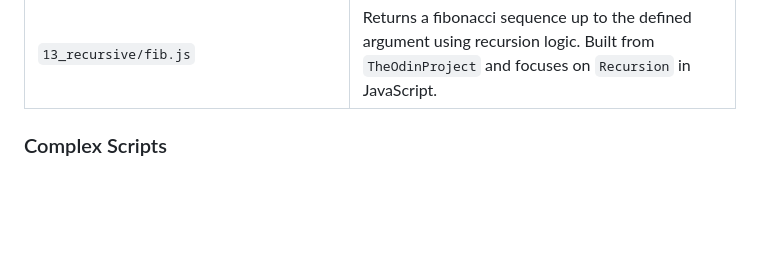
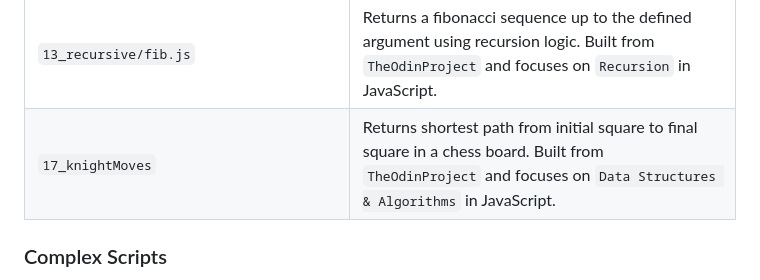
Before and after one commit to asdacosta/Projects-html_css_js, a Markdown page: README.md, the part around the change. GitHub-like rendering; blank space fills up the shorter version.

Commit message:
Add description of knight chess script

```diff
--- a/README.md
+++ b/README.md
@@ -76,6 +76,7 @@ This will make use of the dependencies `package.json` and `package-lock.json` to
 |`12_findTheOldest/findTheOldest.js`| Returns an object with the oldest person out of an array of objects. Built from `TheOdinProject` and focuses on `Fundamentals` in JavaScript. |
 |`13_recursive/mergesort.js`| Executable file that returns a sorted array using merge-sort logic. Built from `TheOdinProject` and focuses on `Recursion` in JavaScript.|
 |`13_recursive/fib.js`| Returns a fibonacci sequence up to the defined argument using recursion logic. Built from `TheOdinProject` and focuses on `Recursion` in JavaScript.|
+|`17_knightMoves`| Returns shortest path from initial square to final square in a chess board. Built from `TheOdinProject` and focuses on `Data Structures & Algorithms` in JavaScript.|
 
 ### Complex Scripts
 `14_linkedList/list.js`: Executable file that logs and returns methods in a linked list class. Built from `TheOdinProject` and focuses on `Data Structures & Algorithms` in JavaScript.
```
